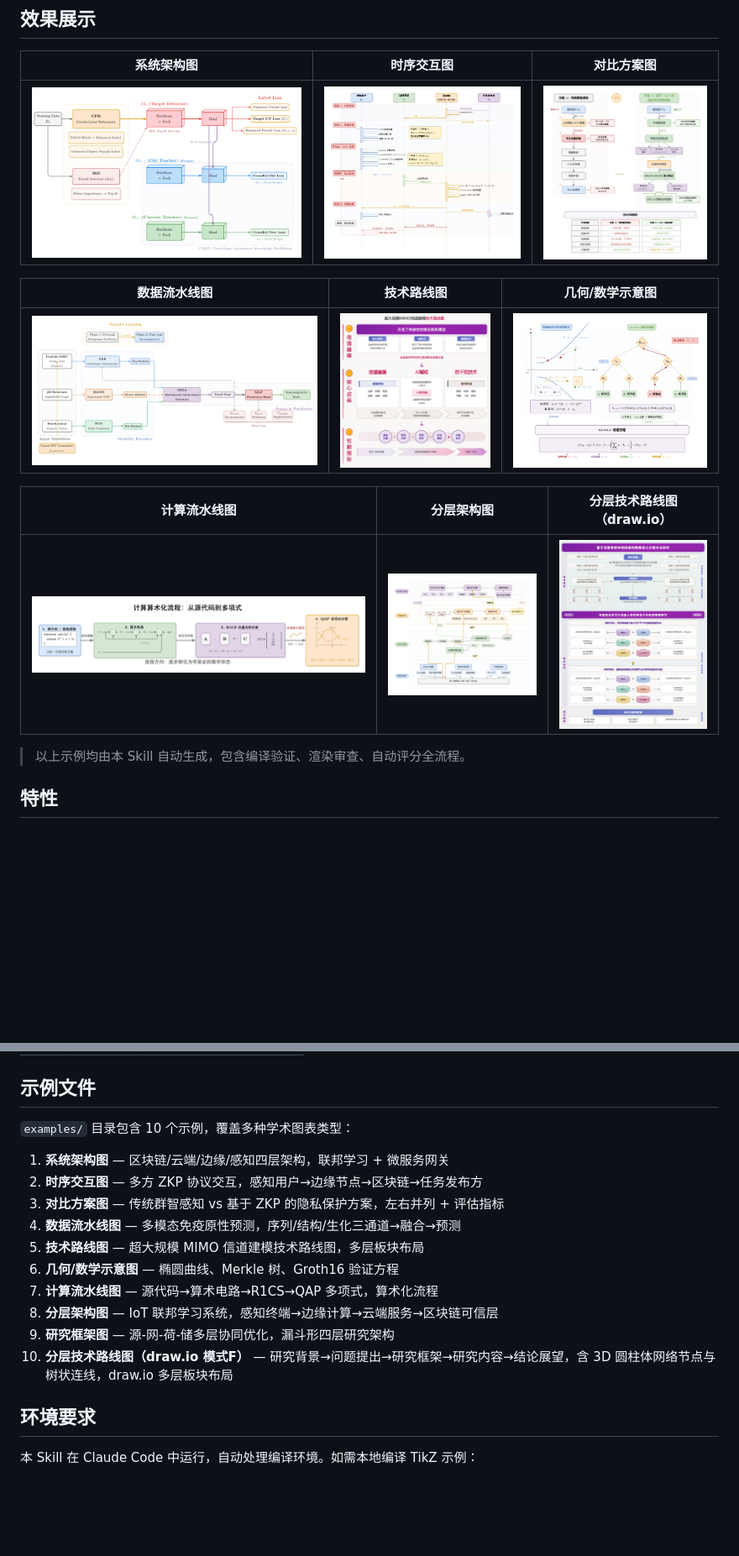
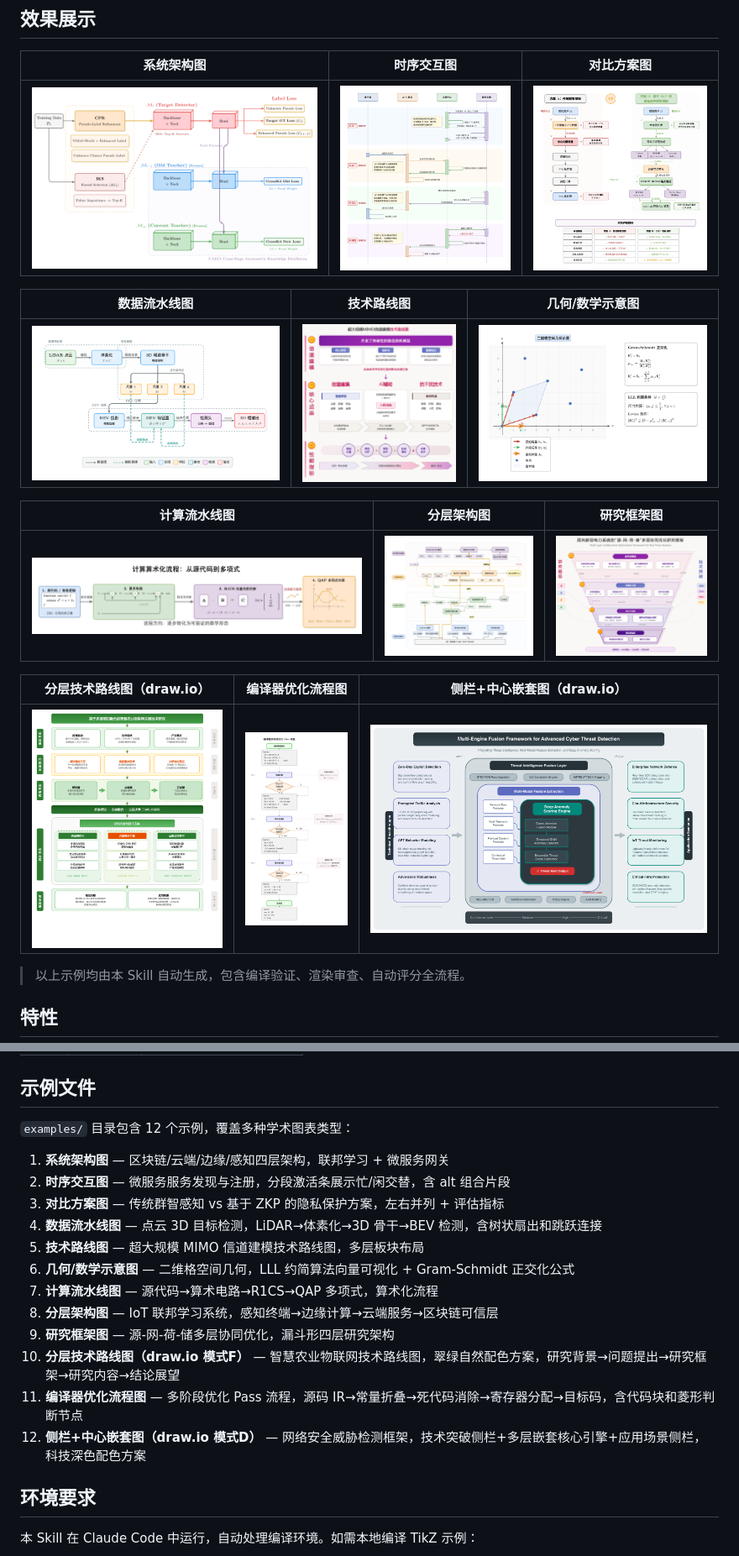
Before and after one commit to 0xE1337/thesis-figure-skill, a Markdown page: README.md, 2 parts joined by grey strips. Shown at 84% size. Drawn GitHub-style; pictures changed too: examples/02_sequence_interaction.png, examples/04_data_pipeline.png, examples/06_math_diagram.png; blank space fills up the shorter version.

Commit message:
docs: update examples to 12 (4x3 grid), replace 4 + add 2 new types
Replaced:
- 02: sequence diagram with segmented activation bars
- 04: data pipeline with tree fan-out and skip connections
- 06: math diagram with lattice geometry and vector visualization
- 10: draw.io roadmap with green color scheme C

Added:
- 11: compiler optimization pass flow (circuit/constraint diagram)
- 12: sidebar + center nested diagram (draw.io Mode D, dark theme)

Co-Authored-By: Claude Opus 4.6 (1M context) <noreply@anthropic.com>

```diff
--- a/README.md
+++ b/README.md
@@ -19,9 +19,13 @@
 |:---:|:---:|:---:|
 | ![data_pipeline](examples/04_data_pipeline.png) | ![research_roadmap](examples/05_research_roadmap.png) | ![math_diagram](examples/06_math_diagram.png) |
 
-| 计算流水线图 | 分层架构图 | 分层技术路线图（draw.io） |
+| 计算流水线图 | 分层架构图 | 研究框架图 |
 |:---:|:---:|:---:|
-| ![computation_pipeline](examples/07_computation_pipeline.png) | ![layered_architecture](examples/08_layered_architecture.png) | ![layered_roadmap](examples/10_layered_roadmap.png) |
+| ![computation_pipeline](examples/07_computation_pipeline.png) | ![layered_architecture](examples/08_layered_architecture.png) | ![research_framework](examples/09_research_framework.png) |
+
+| 分层技术路线图（draw.io） | 编译器优化流程图 | 侧栏+中心嵌套图（draw.io） |
+|:---:|:---:|:---:|
+| ![layered_roadmap](examples/10_layered_roadmap.png) | ![compiler_pipeline](examples/11_compiler_pipeline.png) | ![sidebar_center](examples/12_sidebar_center.png) |
 
 > 以上示例均由本 Skill 自动生成，包含编译验证、渲染审查、自动评分全流程。
 
@@ -139,18 +143,20 @@ Claude 会自动：
 
 ## 示例文件
 
-`examples/` 目录包含 10 个示例，覆盖多种学术图表类型：
+`examples/` 目录包含 12 个示例，覆盖多种学术图表类型：
 
 1. **系统架构图** — 区块链/云端/边缘/感知四层架构，联邦学习 + 微服务网关
-2. **时序交互图** — 多方 ZKP 协议交互，感知用户→边缘节点→区块链→任务发布方
+2. **时序交互图** — 微服务服务发现与注册，分段激活条展示忙/闲交替，含 alt 组合片段
 3. **对比方案图** — 传统群智感知 vs 基于 ZKP 的隐私保护方案，左右并列 + 评估指标
-4. **数据流水线图** — 多模态免疫原性预测，序列/结构/生化三通道→融合→预测
+4. **数据流水线图** — 点云 3D 目标检测，LiDAR→体素化→3D 骨干→BEV 检测，含树状扇出和跳跃连接
 5. **技术路线图** — 超大规模 MIMO 信道建模技术路线图，多层板块布局
-6. **几何/数学示意图** — 椭圆曲线、Merkle 树、Groth16 验证方程
+6. **几何/数学示意图** — 二维格空间几何，LLL 约简算法向量可视化 + Gram-Schmidt 正交化公式
 7. **计算流水线图** — 源代码→算术电路→R1CS→QAP 多项式，算术化流程
 8. **分层架构图** — IoT 联邦学习系统，感知终端→边缘计算→云端服务→区块链可信层
 9. **研究框架图** — 源-网-荷-储多层协同优化，漏斗形四层研究架构
-10. **分层技术路线图（draw.io 模式F）** — 研究背景→问题提出→研究框架→研究内容→结论展望，含 3D 圆柱体网络节点与树状连线，draw.io 多层板块布局
+10. **分层技术路线图（draw.io 模式F）** — 智慧农业物联网技术路线图，翠绿自然配色方案，研究背景→问题提出→研究框架→研究内容→结论展望
+11. **编译器优化流程图** — 多阶段优化 Pass 流程，源码 IR→常量折叠→死代码消除→寄存器分配→目标码，含代码块和菱形判断节点
+12. **侧栏+中心嵌套图（draw.io 模式D）** — 网络安全威胁检测框架，技术突破侧栏+多层嵌套核心引擎+应用场景侧栏，科技深色配色方案
 
 ## 环境要求
 
```
